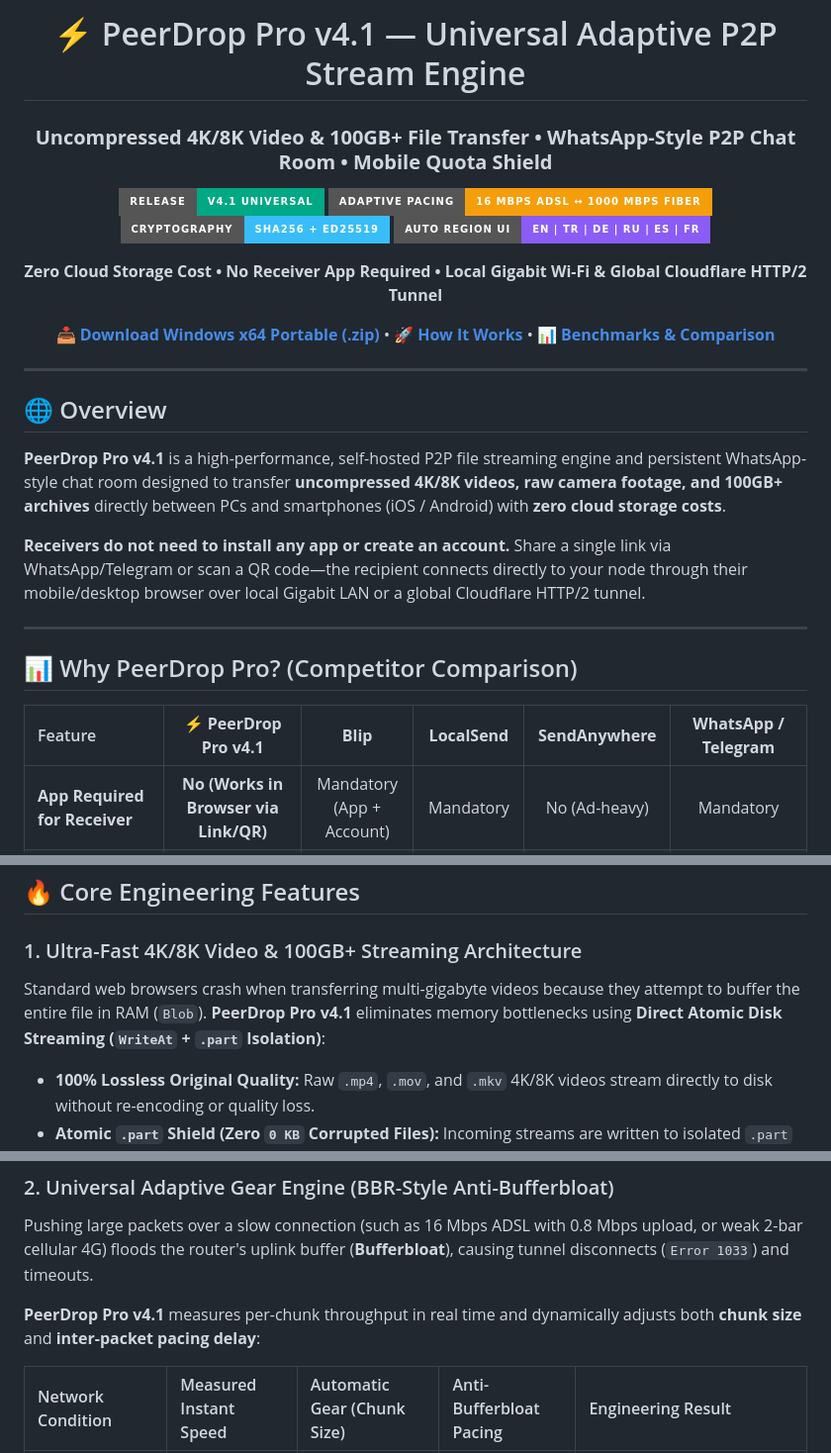
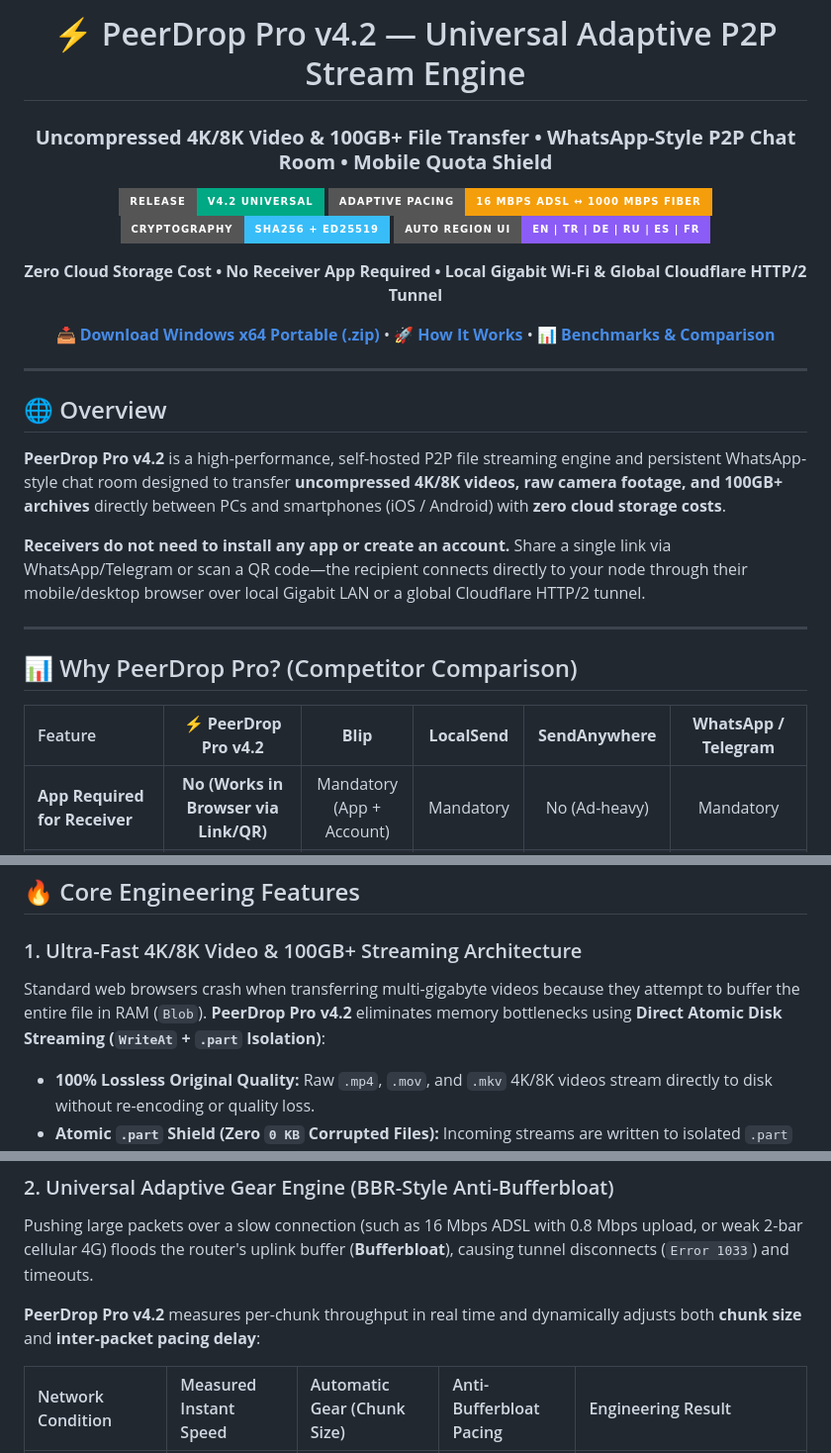
Before and after one commit to barbarkaragul-oss/peerdrop, a Markdown page: README.md, 3 parts joined by grey strips. Shown at 99% size. Rendered like a GitHub page; badges without logos.

Commit message:
docs(v4.2): Update public showcase to v4.2 with Pro Live Folder Sync

```diff
--- a/README.md
+++ b/README.md
@@ -1,9 +1,9 @@
 <div align="center">
 
-# ⚡ PeerDrop Pro v4.1 — Universal Adaptive P2P Stream Engine
+# ⚡ PeerDrop Pro v4.2 — Universal Adaptive P2P Stream Engine
 ### **Uncompressed 4K/8K Video & 100GB+ File Transfer • WhatsApp-Style P2P Chat Room • Mobile Quota Shield**
 
-[![Release](https://img.shields.io/badge/Release-v4.1_Universal-00a884?style=for-the-badge)](./PeerDrop-v4.1-Windows-x64.zip)
+[![Release](https://img.shields.io/badge/Release-v4.2_Universal-00a884?style=for-the-badge)](./PeerDrop-v4.2-Windows-x64.zip)
 [![Adaptive Engine](https://img.shields.io/badge/Adaptive_Pacing-16_Mbps_ADSL_%E2%86%94_1000_Mbps_Fiber-f59e0b?style=for-the-badge)](#2-universal-adaptive-gear-engine-bbr-style-anti-bufferbloat)
 [![Security](https://img.shields.io/badge/Cryptography-SHA256_%2B_Ed25519-38bdf8?style=for-the-badge)](#6-cryptographic-security--ed25519-pro-licensing)
 [![i18n](https://img.shields.io/badge/Auto_Region_UI-EN_%7C_TR_%7C_DE_%7C_RU_%7C_ES_%7C_FR-8b5cf6?style=for-the-badge)](#5-auto-region-multi-language-engine-6-languages)
@@ -18,7 +18,7 @@
 
 ## 🌐 Overview
 
-**PeerDrop Pro v4.1** is a high-performance, self-hosted P2P file streaming engine and persistent WhatsApp-style chat room designed to transfer **uncompressed 4K/8K videos, raw camera footage, and 100GB+ archives** directly between PCs and smartphones (iOS / Android) with **zero cloud storage costs**.
+**PeerDrop Pro v4.2** is a high-performance, self-hosted P2P file streaming engine and persistent WhatsApp-style chat room designed to transfer **uncompressed 4K/8K videos, raw camera footage, and 100GB+ archives** directly between PCs and smartphones (iOS / Android) with **zero cloud storage costs**.
 
 **Receivers do not need to install any app or create an account.** Share a single link via WhatsApp/Telegram or scan a QR code—the recipient connects directly to your node through their mobile/desktop browser over local Gigabit LAN or a global Cloudflare HTTP/2 tunnel.
 
@@ -26,7 +26,7 @@
 
 ## 📊 Why PeerDrop Pro? (Competitor Comparison)
 
-| Feature | ⚡ **PeerDrop Pro v4.1** | **Blip** | **LocalSend** | **SendAnywhere** | **WhatsApp / Telegram** |
+| Feature | ⚡ **PeerDrop Pro v4.2** | **Blip** | **LocalSend** | **SendAnywhere** | **WhatsApp / Telegram** |
 | :--- | :---: | :---: | :---: | :---: | :---: |
 | **App Required for Receiver** | **No (Works in Browser via Link/QR)** | Mandatory (App + Account) | Mandatory | No (Ad-heavy) | Mandatory |
 | **Works Across Different Networks (4G/5G / WAN)** | **Yes (Global Cloudflare HTTP/2 Tunnel)** | Yes | **No (Same Wi-Fi Only)** | Yes (Quota Limited) | Yes |
@@ -40,7 +40,7 @@
 ## 🔥 Core Engineering Features
 
 ### 1. Ultra-Fast 4K/8K Video & 100GB+ Streaming Architecture
-Standard web browsers crash when transferring multi-gigabyte videos because they attempt to buffer the entire file in RAM (`Blob`). **PeerDrop Pro v4.1** eliminates memory bottlenecks using **Direct Atomic Disk Streaming (`WriteAt` + `.part` Isolation)**:
+Standard web browsers crash when transferring multi-gigabyte videos because they attempt to buffer the entire file in RAM (`Blob`). **PeerDrop Pro v4.2** eliminates memory bottlenecks using **Direct Atomic Disk Streaming (`WriteAt` + `.part` Isolation)**:
 
 * **100% Lossless Original Quality:** Raw `.mp4`, `.mov`, and `.mkv` 4K/8K videos stream directly to disk without re-encoding or quality loss.
 * **Atomic `.part` Shield (Zero `0 KB` Corrupted Files):** Incoming streams are written to isolated `.part` files and are only promoted to the chat timeline after 100% completion and **end-to-end SHA-256 verification**.
@@ -52,7 +52,7 @@ Standard web browsers crash when transferring multi-gigabyte videos because they
 ### 2. Universal Adaptive Gear Engine (BBR-Style Anti-Bufferbloat)
 Pushing large packets over a slow connection (such as 16 Mbps ADSL with 0.8 Mbps upload, or weak 2-bar cellular 4G) floods the router's uplink buffer (**Bufferbloat**), causing tunnel disconnects (`Error 1033`) and timeouts.
 
-**PeerDrop Pro v4.1** measures per-chunk throughput in real time and dynamically adjusts both **chunk size** and **inter-packet pacing delay**:
+**PeerDrop Pro v4.2** measures per-chunk throughput in real time and dynamically adjusts both **chunk size** and **inter-packet pacing delay**:
 
 | Network Condition | Measured Instant Speed | Automatic Gear (Chunk Size) | Anti-Bufferbloat Pacing | Engineering Result |
 | :--- | :--- | :--- | :--- | :--- |
```
Also changed, not shown: other parts of README.md (+2 -2 lines).
